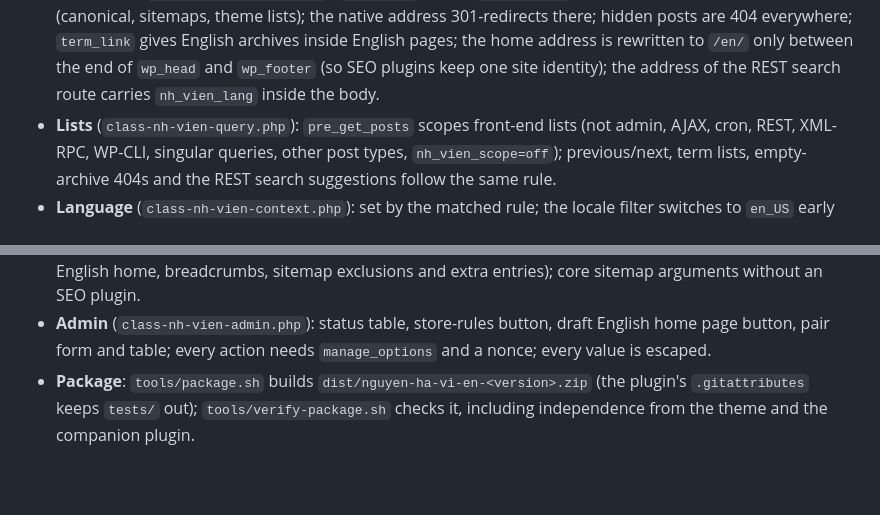
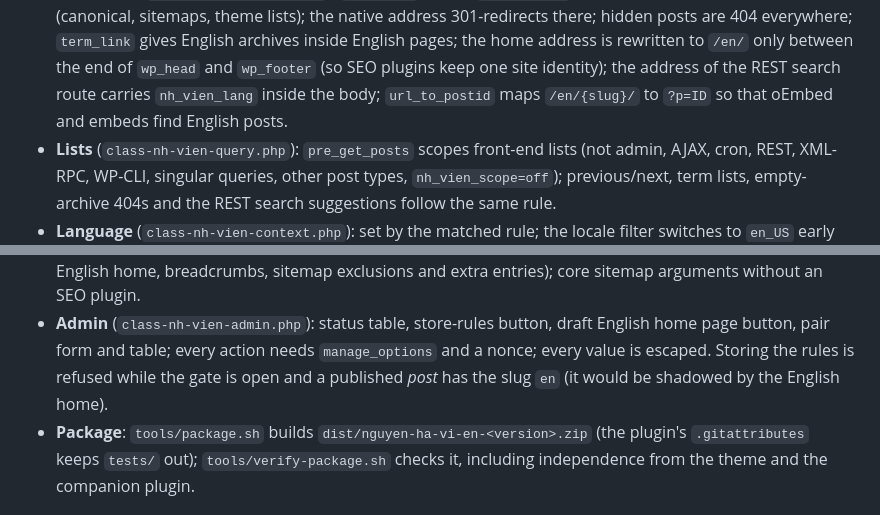
Before and after one commit to thuexemayhanoi/wordpress-theme, a Markdown page: docs/VI-EN-CHECKPOINT.md, 2 parts joined by grey strips. GitHub-like rendering; blank space fills up the shorter version.

Commit message:
docs(vi-en): checkpoint lists url_to_postid and the /en/ collision guard
Co-Authored-By: Claude Sonnet 5.5 <noreply@anthropic.com>
Claude-Session: https://claude.ai/code/session_012Tp3HcsctNPz59TRJbezPA

```diff
--- a/docs/VI-EN-CHECKPOINT.md
+++ b/docs/VI-EN-CHECKPOINT.md
@@ -42,7 +42,7 @@ work. The user-facing description (how it works, switching it on, production con
   (canonical, sitemaps, theme lists); the native address 301-redirects there; hidden posts are 404 everywhere;
   `term_link` gives English archives inside English pages; the home address is rewritten to `/en/` only between the end
   of `wp_head` and `wp_footer` (so SEO plugins keep one site identity); the address of the REST search route carries
-  `nh_vien_lang` inside the body.
+  `nh_vien_lang` inside the body; `url_to_postid` maps `/en/{slug}/` to `?p=ID` so that oEmbed and embeds find English posts.
 - **Lists** (`class-nh-vien-query.php`): `pre_get_posts` scopes front-end lists (not admin, AJAX, cron, REST, XML-RPC,
   WP-CLI, singular queries, other post types, `nh_vien_scope=off`); previous/next, term lists, empty-archive 404s and
   the REST search suggestions follow the same rule.
@@ -55,7 +55,8 @@ work. The user-facing description (how it works, switching it on, production con
   plugin; Yoast through documented filters (canonical, og:url, dynamic permalinks, title of the virtual English
   home, breadcrumbs, sitemap exclusions and extra entries); core sitemap arguments without an SEO plugin.
 - **Admin** (`class-nh-vien-admin.php`): status table, store-rules button, draft English home page button, pair form
-  and table; every action needs `manage_options` and a nonce; every value is escaped.
+  and table; every action needs `manage_options` and a nonce; every value is escaped. Storing the rules is refused
+  while the gate is open and a published *post* has the slug `en` (it would be shadowed by the English home).
 - **Package**: `tools/package.sh` builds `dist/nguyen-ha-vi-en-<version>.zip` (the plugin's `.gitattributes` keeps
   `tests/` out); `tools/verify-package.sh` checks it, including independence from the theme and the companion plugin.
 
```
